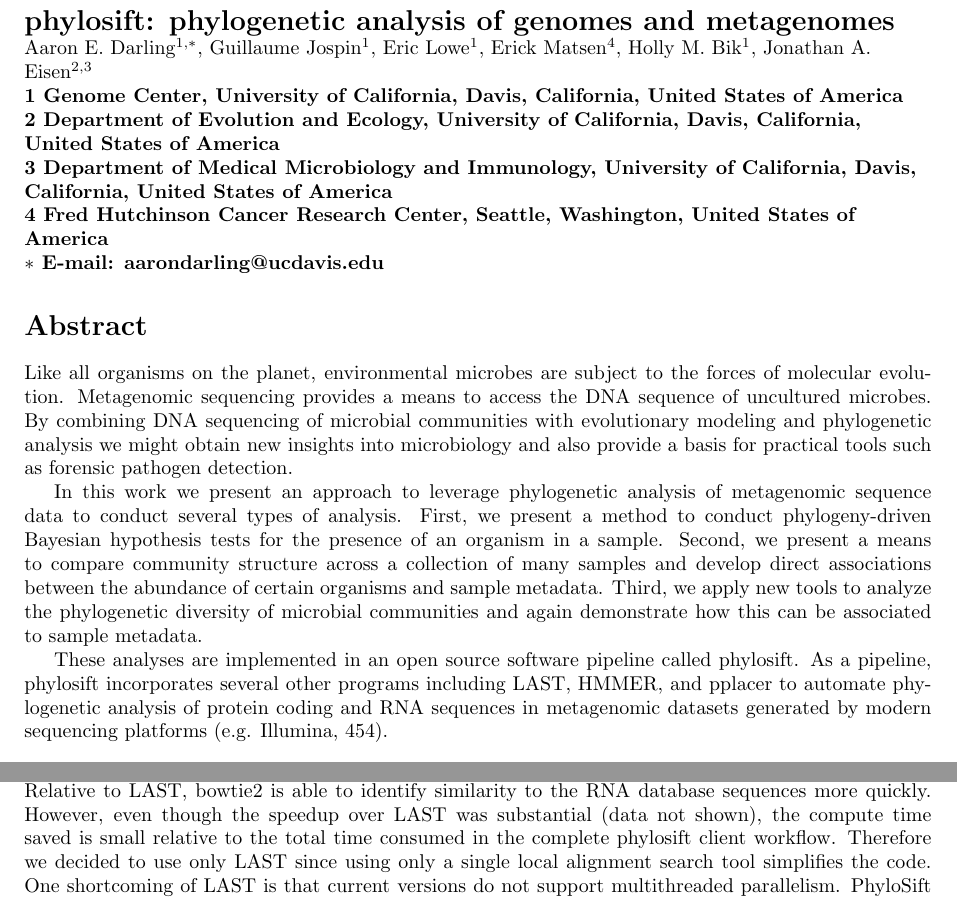
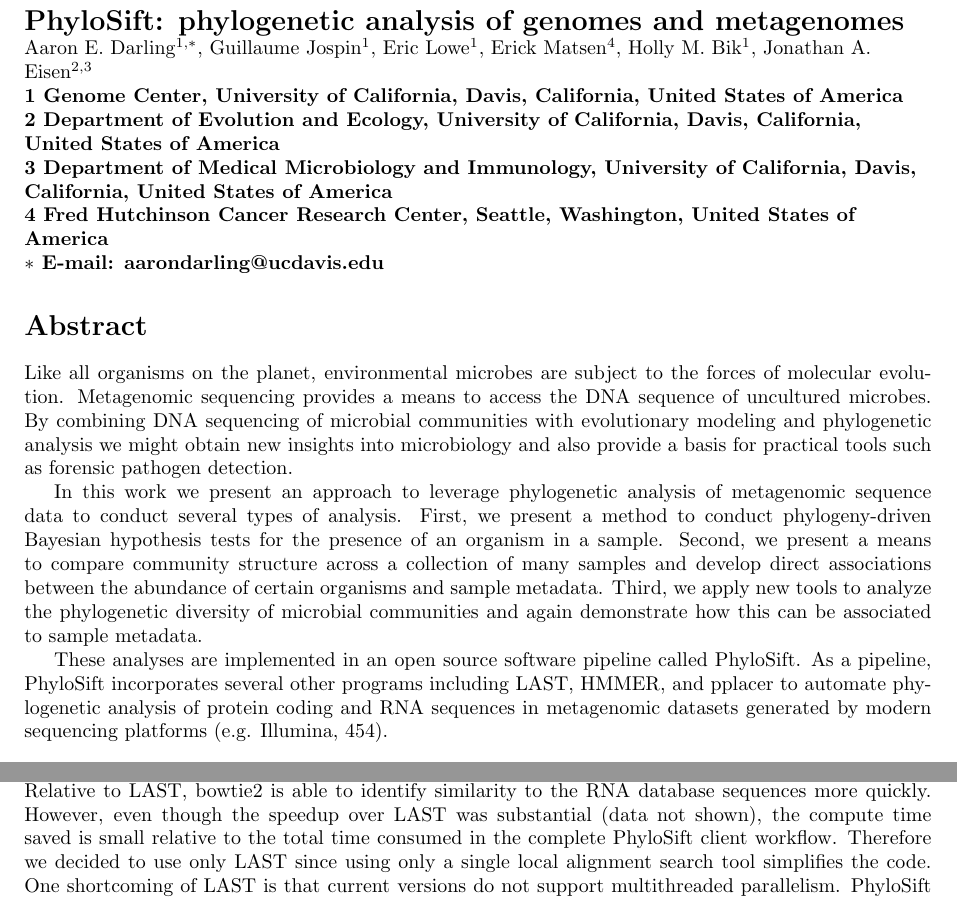
Before and after one commit to gjospin/PhyloSift, a LaTeX document (writing/phylosift.tex): two parts of pages 1 and 3 of 20, joined at a grey line, cut so that both start at the same text. Compiled offline with pdfLaTeX.

Commit message:
standardized "phylosift" to "PhyloSift" thoughout MS

```diff
--- a/writing/phylosift.tex
+++ b/writing/phylosift.tex
@@ -67,7 +67,7 @@
 % Title must be 150 characters or less
 \begin{flushleft}
 {\Large
-\textbf{phylosift: phylogenetic analysis of genomes and metagenomes}
+\textbf{PhyloSift: phylogenetic analysis of genomes and metagenomes}
 }
 % Insert Author names, affiliations and corresponding author email.
 \\
@@ -100,8 +100,8 @@
 Second, we present a means to compare community structure across a collection of many samples and develop direct associations between the abundance of certain organisms and sample metadata.
 Third, we apply new tools to analyze the phylogenetic diversity of microbial communities and again demonstrate how this can be associated to sample metadata.
 
-These analyses are implemented in an open source software pipeline called phylosift.
-As a pipeline, phylosift incorporates several other programs including LAST, HMMER, and pplacer to automate phylogenetic analysis of protein coding and RNA sequences in metagenomic datasets generated by modern sequencing platforms (e.g. Illumina, 454).
+These analyses are implemented in an open source software pipeline called PhyloSift.
+As a pipeline, PhyloSift incorporates several other programs including LAST, HMMER, and pplacer to automate phylogenetic analysis of protein coding and RNA sequences in metagenomic datasets generated by modern sequencing platforms (e.g. Illumina, 454).
 
 
 % Please keep the Author Summary between 150 and 200 words
@@ -184,7 +184,7 @@
 We also evaluated bowtie2, a program typically used for mapping reads to a reference genome, for the purpose of screening reads against a database of noncoding {RNA} sequences (currently 16S and 18S).
 bowtie2 does not offer translated amino-acid searches.
 Relative to LAST, bowtie2 is able to identify similarity to the {RNA} database sequences more quickly.
-However, even though the speedup over LAST was substantial (data not shown), the compute time saved is small relative to the total time consumed in the complete phylosift client workflow.
+However, even though the speedup over LAST was substantial (data not shown), the compute time saved is small relative to the total time consumed in the complete PhyloSift client workflow.
 Therefore we decided to use only LAST since using only a single local alignment search tool simplifies the code.
 One shortcoming of LAST is that current versions do not support multithreaded parallelism.
 PhyloSift implements optional process-level parallelism by spawning multiple LAST searches against the protein database.
```
Also changed, not shown: writing/phylosift.tex (6 more changed lines).
